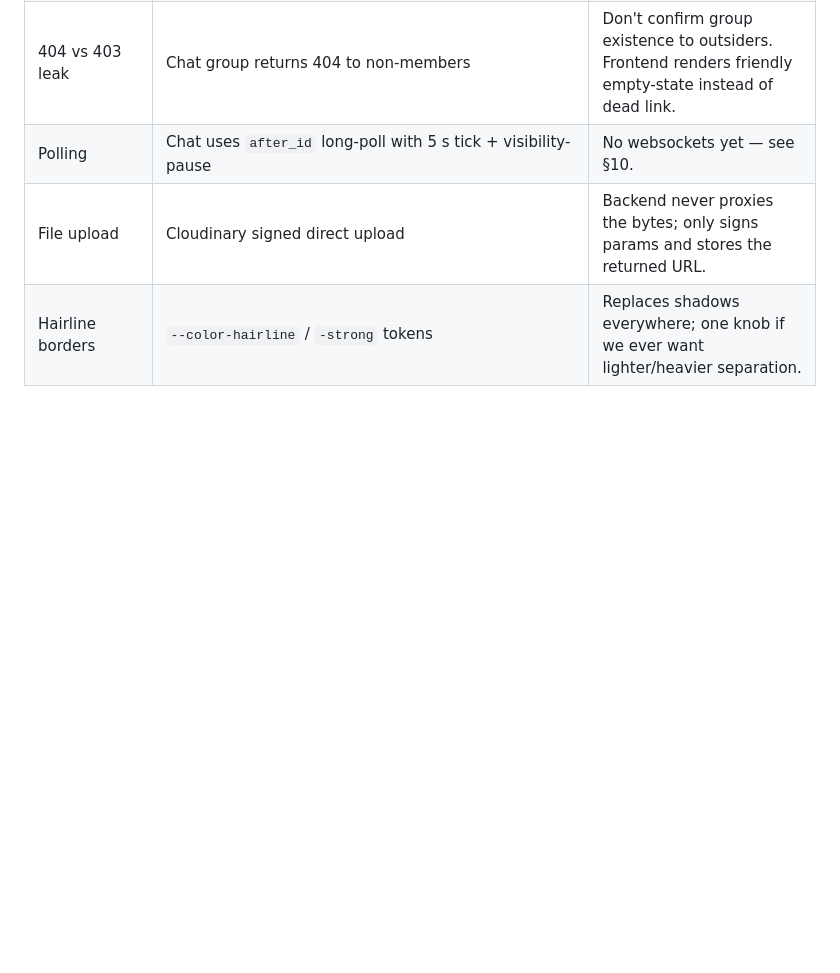
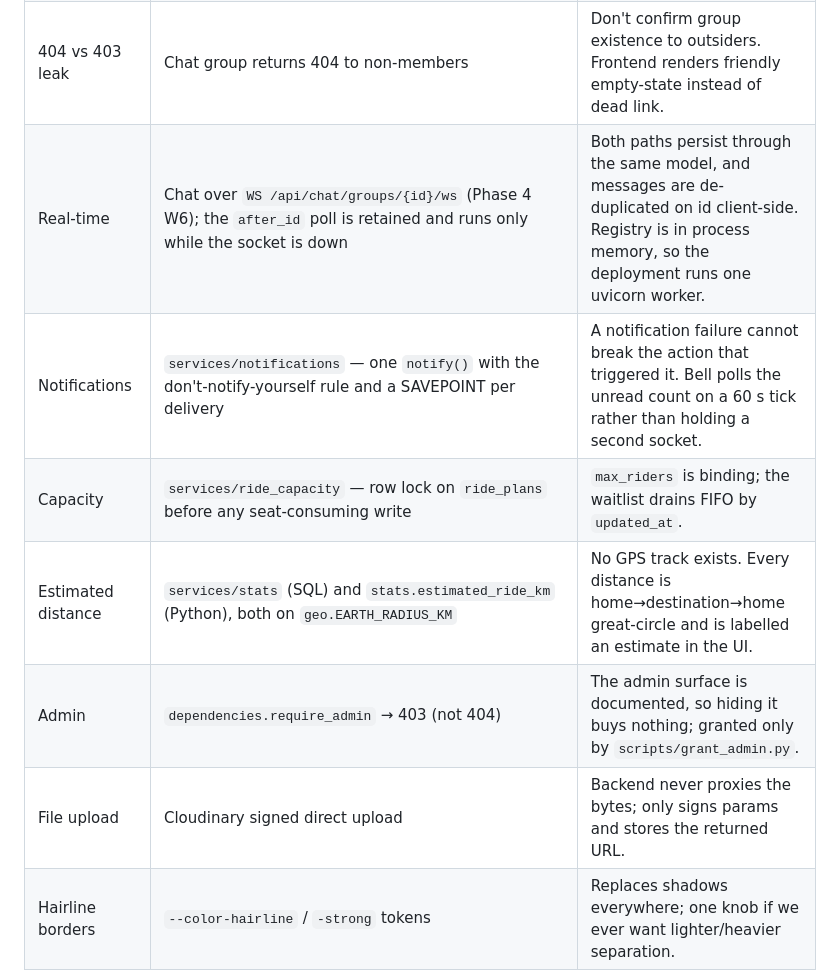
Before and after one commit to gowtham-sai-yadav/Rydr, a Markdown page: docs/ARCHITECTURE.md, the part around one of its changes. GitHub-like rendering; blank space fills up the shorter version.

```diff
--- a/docs/ARCHITECTURE.md
+++ b/docs/ARCHITECTURE.md
@@ -346,7 +358,11 @@ Notes:
 | N+1 protection | `selectinload` + scalar subqueries | Enforced in destination list/detail, ride detail, chat list. |
 | Pagination | Query params `limit ≤ 50`, `offset` | Reason a screenshot bug surfaced: frontend was asking for `limit=100`. Cap is intentional. |
 | 404 vs 403 leak | Chat group returns 404 to non-members | Don't confirm group existence to outsiders. Frontend renders friendly empty-state instead of dead link. |
-| Polling | Chat uses `after_id` long-poll with 5 s tick + visibility-pause | No websockets yet — see §10. |
+| Real-time | Chat over `WS /api/chat/groups/{id}/ws` (Phase 4 W6); the `after_id` poll is retained and runs only while the socket is down | Both paths persist through the same model, and messages are de-duplicated on id client-side. Registry is in process memory, so the deployment runs one uvicorn worker. |
+| Notifications | `services/notifications` — one `notify()` with the don't-notify-yourself rule and a SAVEPOINT per delivery | A notification failure cannot break the action that triggered it. Bell polls the unread count on a 60 s tick rather than holding a second socket. |
+| Capacity | `services/ride_capacity` — row lock on `ride_plans` before any seat-consuming write | `max_riders` is binding; the waitlist drains FIFO by `updated_at`. |
+| Estimated distance | `services/stats` (SQL) and `stats.estimated_ride_km` (Python), both on `geo.EARTH_RADIUS_KM` | No GPS track exists. Every distance is home→destination→home great-circle and is labelled an estimate in the UI. |
+| Admin | `dependencies.require_admin` → 403 (not 404) | The admin surface is documented, so hiding it buys nothing; granted only by `scripts/grant_admin.py`. |
 | File upload | Cloudinary signed direct upload | Backend never proxies the bytes; only signs params and stores the returned URL. |
 | Hairline borders | `--color-hairline` / `-strong` tokens | Replaces shadows everywhere; one knob if we ever want lighter/heavier separation. |
 
```
Also changed, not shown: other parts of docs/ARCHITECTURE.md (+62 -23 lines).
